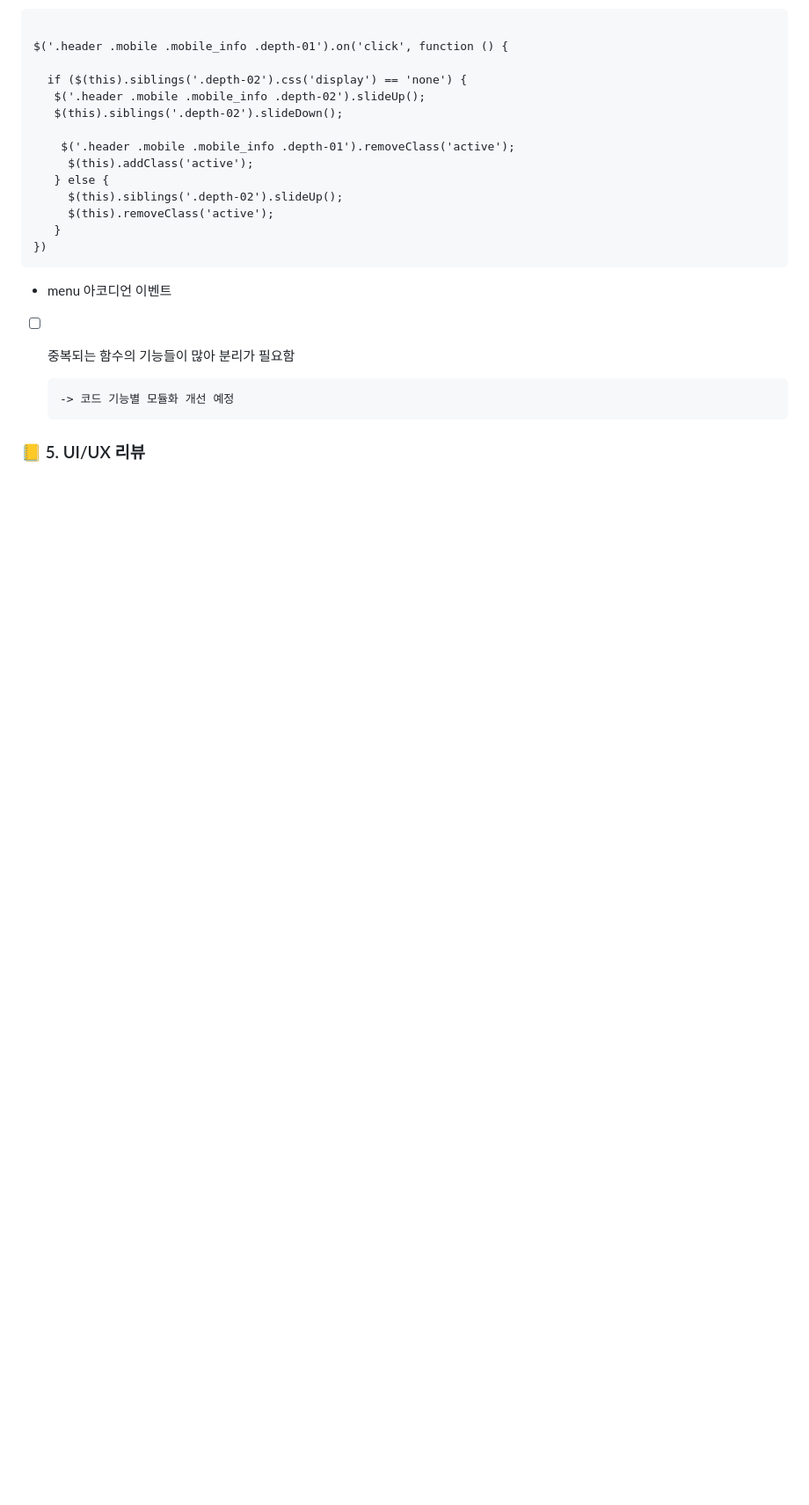
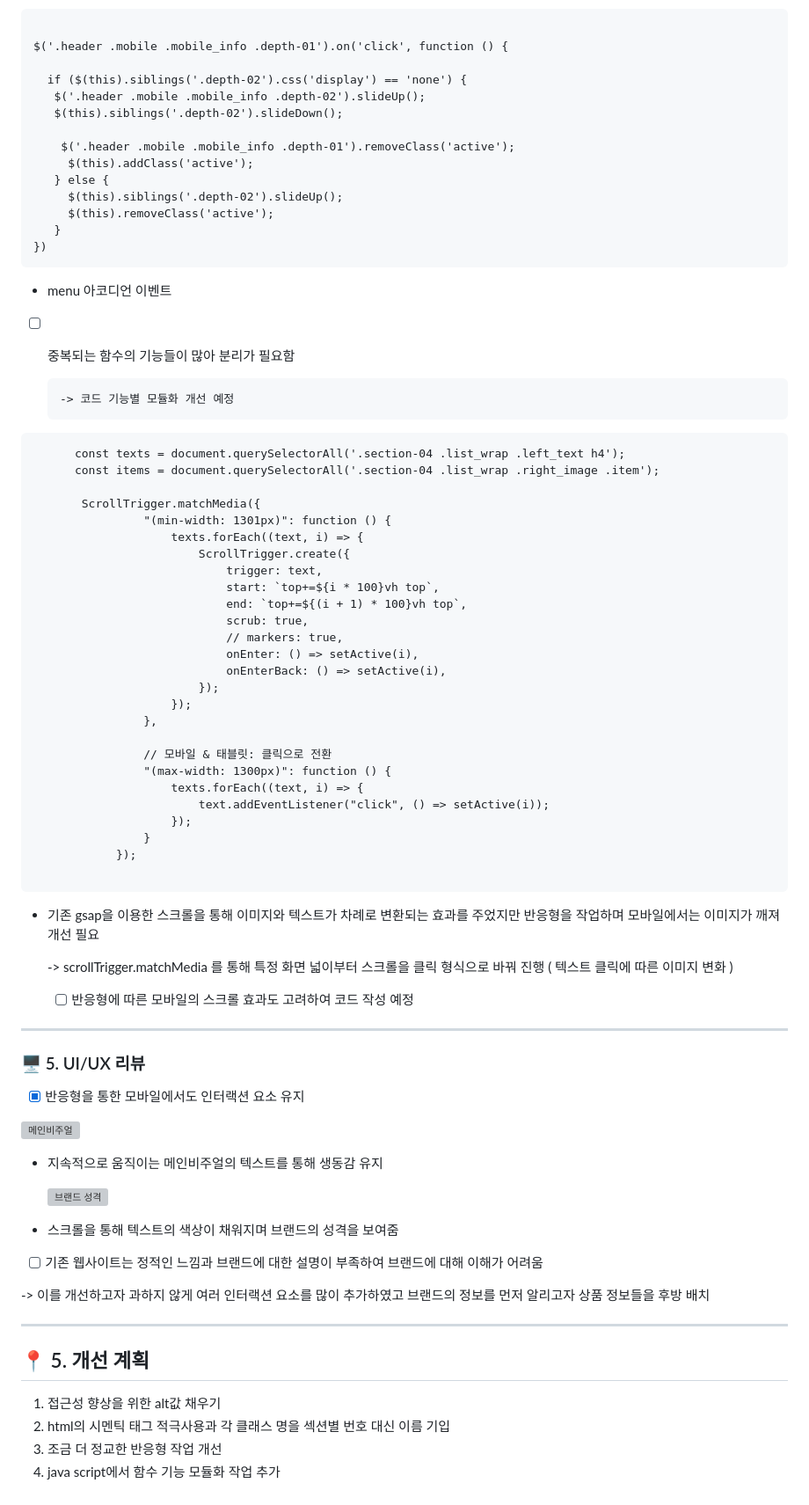
Before and after one commit to yongHun112/scott-hemish, a Markdown page: README.md, the part around one of its changes. Shown at 88% size. Drawn GitHub-style; blank space fills up the shorter version; grey boxes are pictures that could not be loaded.

````diff
--- a/README.md
+++ b/README.md
@@ -135,4 +138,63 @@ $('.header .mobile .mobile_info .depth-01').on('click', function () {
 
       -> 코드 기능별 모듈화 개선 예정
 
-### 📒 5. UI/UX 리뷰
+``` section-04 스크롤 애니메이션
+      const texts = document.querySelectorAll('.section-04 .list_wrap .left_text h4');
+      const items = document.querySelectorAll('.section-04 .list_wrap .right_image .item');
+
+       ScrollTrigger.matchMedia({
+                "(min-width: 1301px)": function () {
+                    texts.forEach((text, i) => {
+                        ScrollTrigger.create({
+                            trigger: text,
+                            start: `top+=${i * 100}vh top`,
+                            end: `top+=${(i + 1) * 100}vh top`,
+                            scrub: true,
+                            // markers: true,
+                            onEnter: () => setActive(i),
+                            onEnterBack: () => setActive(i),
+                        });
+                    });
+                },
+
+                // 모바일 & 태블릿: 클릭으로 전환
+                "(max-width: 1300px)": function () {
+                    texts.forEach((text, i) => {
+                        text.addEventListener("click", () => setActive(i));
+                    });
+                }
+            });
+
+```
+- 기존 gsap을 이용한 스크롤을 통해 이미지와 텍스트가 차례로 변환되는 효과를 주었지만 반응형을 작업하며 모바일에서는
+  이미지가 깨져 개선 필요
+
+  -> scrollTrigger.matchMedia 를 통해 특정 화면 넓이부터 스크롤을 클릭 형식으로 바꿔 진행 ( 텍스트 클릭에 따른 이미지 변화 )
+  - [ ] 반응형에 따른 모바일의 스크롤 효과도 고려하여 코드 작성 예정
+
+---
+
+### 🖥️ 5. UI/UX 리뷰
+
+- [x] 반응형을 통한 모바일에서도 인터랙션 요소 유지
+
+![메인비주얼](https://github.com/user-attachments/assets/e42897d2-a04a-4bf7-b5dd-0e413ea5a440)
+
+- 지속적으로 움직이는 메인비주얼의 텍스트를 통해 생동감 유지
+
+  ![브랜드 성격](https://github.com/user-attachments/assets/907bf97a-7c5e-4c66-aafb-e76ab347bc63)
+
+- 스크롤을 통해 텍스트의 색상이 채워지며 브랜드의 성격을 보여줌
+
+- [ ] 기존 웹사이트는 정적인 느낌과 브랜드에 대한 설명이 부족하여 브랜드에 대해 이해가 어려움
+
+-> 이를 개선하고자 과하지 않게 여러 인터랙션 요소를 많이 추가하였고 브랜드의 정보를 먼저 알리고자 상품 정보들을 후방 배치
+
+---
+
+## 📍 5. 개선 계획
+
+1. 접근성 향상을 위한 alt값 채우기
+2. html의 시멘틱 태그 적극사용과 각 클래스 명을 섹션별 번호 대신 이름 기입
+3. 조금 더 정교한 반응형 작업 개선
+4. java script에서 함수 기능 모듈화 작업 추가
````
Also changed, not shown: other parts of README.md (+3 -0 lines).
